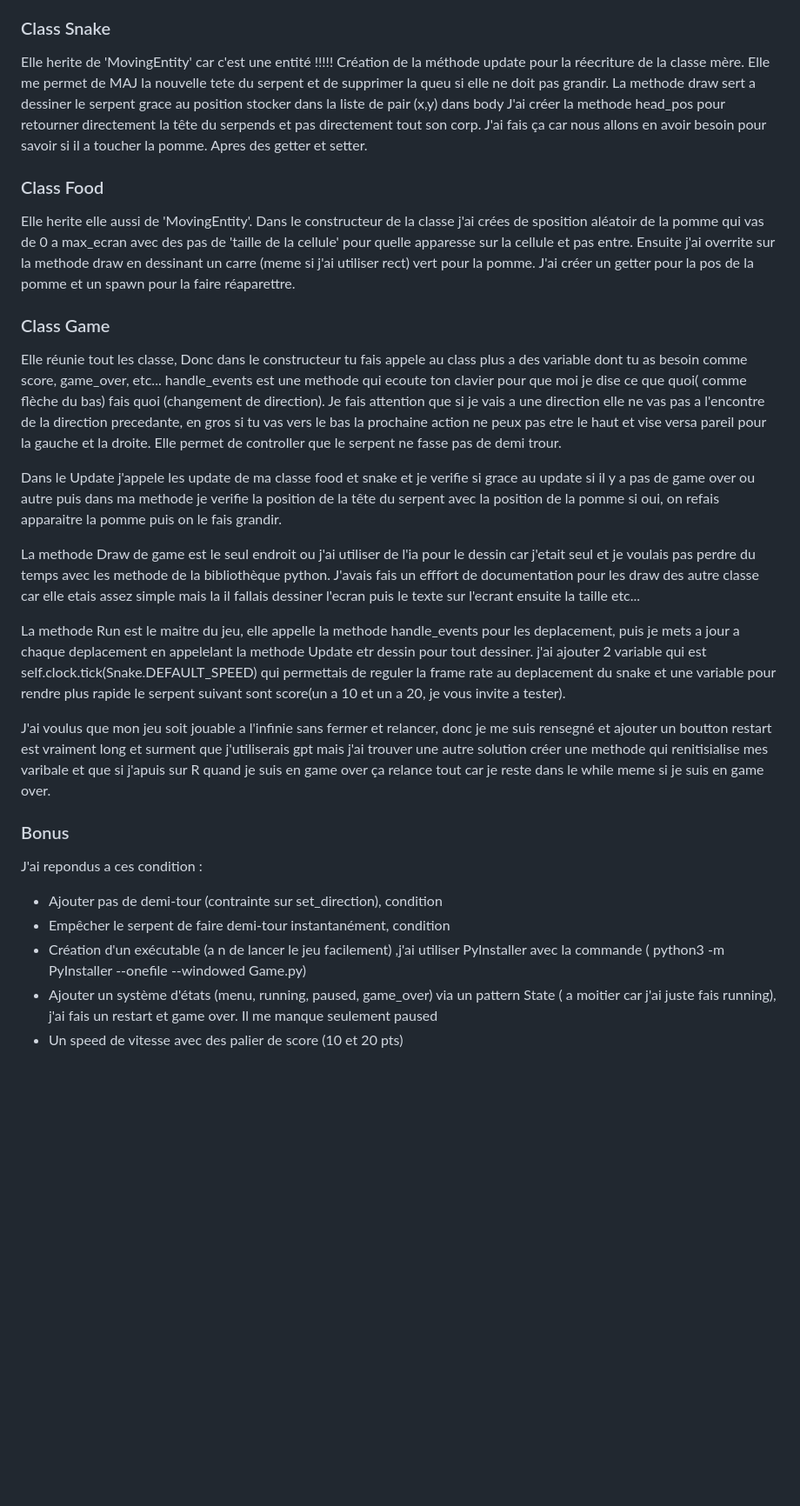
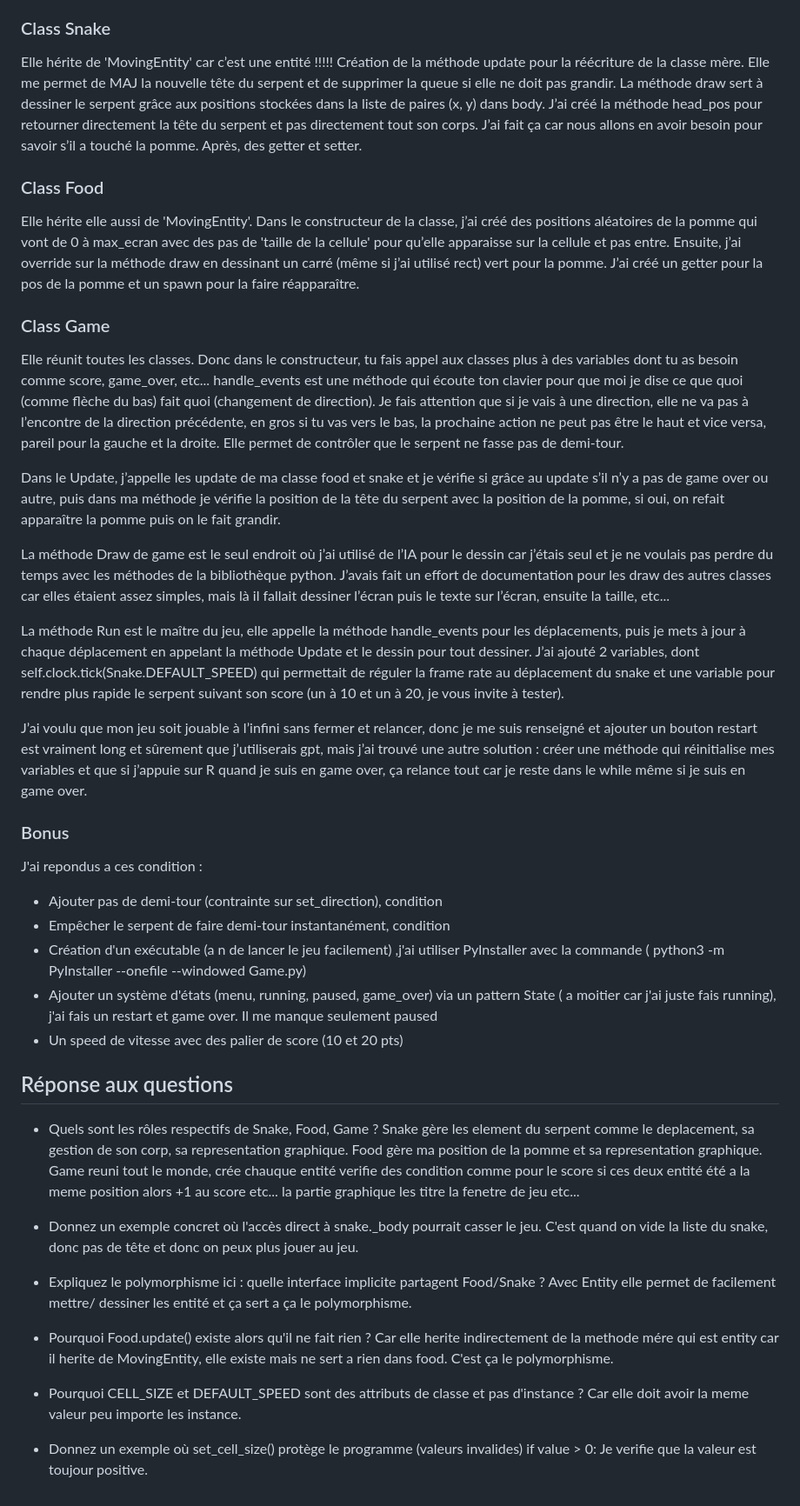
Before and after one commit to Marwwannn/TP_Snake, a Markdown page: README.md, the part around one of its changes. Shown at 87% size. GitHub-like rendering; blank space fills up the shorter version.

```diff
--- a/README.md
+++ b/README.md
@@ -16,34 +19,34 @@ En suite j'ai mis des condition sur les direction pour ne pas avoir de probleme
 
 ### Class Snake
 
-Elle herite de 'MovingEntity' car c'est une entité !!!!!  Création de la méthode update pour la réecriture de la classe mère. Elle me permet de MAJ la nouvelle tete du serpent et de supprimer la queu si elle ne doit pas grandir.
-La methode draw sert a dessiner le serpent grace au position stocker dans la liste de pair (x,y) dans body
-J'ai créer la methode head_pos pour retourner directement la tête du serpends et pas directement tout son corp. J'ai fais ça car nous allons en avoir besoin pour savoir si il a toucher la pomme.
-Apres des getter et setter.
+Elle hérite de 'MovingEntity' car c’est une entité !!!!! Création de la méthode update pour la réécriture de la classe mère. Elle me permet de MAJ la nouvelle tête du serpent et de supprimer la queue si elle ne doit pas grandir.
+La méthode draw sert à dessiner le serpent grâce aux positions stockées dans la liste de paires (x, y) dans body.
+J’ai créé la méthode head_pos pour retourner directement la tête du serpent et pas directement tout son corps. J’ai fait ça car nous allons en avoir besoin pour savoir s’il a touché la pomme.
+Après, des getter et setter.
 
 ### Class Food
 
-Elle herite elle aussi de 'MovingEntity'. Dans le constructeur de la classe j'ai crées de sposition aléatoir de la pomme qui vas de 0 a max_ecran avec des pas de 'taille de la cellule' pour quelle apparesse sur la cellule et pas entre.
-Ensuite j'ai overrite sur la methode draw en dessinant un carre (meme si j'ai utiliser rect) vert pour la pomme.
-J'ai créer un getter pour la pos de la pomme et un spawn pour la faire réaparettre.
+Elle hérite elle aussi de 'MovingEntity'. Dans le constructeur de la classe, j’ai créé des positions aléatoires de la pomme qui vont de 0 à max_ecran avec des pas de 'taille de la cellule' pour qu’elle apparaisse sur la cellule et pas entre.
+Ensuite, j’ai override sur la méthode draw en dessinant un carré (même si j’ai utilisé rect) vert pour la pomme.
+J’ai créé un getter pour la pos de la pomme et un spawn pour la faire réapparaître.
 
 ### Class Game
 
-Elle réunie tout les classe, Donc dans le constructeur tu fais appele au class plus a des variable dont tu as besoin comme score, game_over, etc...
-handle_events est une methode qui ecoute ton clavier pour que moi je dise ce que quoi( comme flèche du bas) fais quoi (changement de direction). Je fais attention que si je vais a une direction elle ne vas pas a l'encontre de la direction precedante,
-en gros si tu vas vers le bas la prochaine action ne peux pas etre le haut et vise versa pareil pour la gauche et la droite. Elle permet de controller que le serpent ne fasse pas de demi trour.
+Elle réunit toutes les classes. Donc dans le constructeur, tu fais appel aux classes plus à des variables dont tu as besoin comme score, game_over, etc...
+handle_events est une méthode qui écoute ton clavier pour que moi je dise ce que quoi (comme flèche du bas) fait quoi (changement de direction). Je fais attention que si je vais à une direction, elle ne va pas à l’encontre de la direction précédente,
+en gros si tu vas vers le bas, la prochaine action ne peut pas être le haut et vice versa, pareil pour la gauche et la droite. Elle permet de contrôler que le serpent ne fasse pas de demi-tour.
 
-Dans le Update j'appele les update de ma classe food et snake et je verifie si grace au update si il y a pas de game over ou autre puis dans ma methode je verifie la position de la tête du serpent avec la position de la pomme si oui,
-on refais apparaitre la pomme puis on le fais grandir.
+Dans le Update, j’appelle les update de ma classe food et snake et je vérifie si grâce au update s’il n’y a pas de game over ou autre, puis dans ma méthode je vérifie la position de la tête du serpent avec la position de la pomme, si oui,
+on refait apparaître la pomme puis on le fait grandir.
 
-La methode Draw de game est le seul endroit ou j'ai utiliser de l'ia pour le dessin car j'etait seul et je voulais pas perdre du temps avec les methode de la bibliothèque python.
-J'avais fais un efffort de documentation pour les draw des autre classe car elle etais assez simple mais la il fallais dessiner l'ecran puis le texte sur l'ecrant ensuite la taille etc...
+La méthode Draw de game est le seul endroit où j’ai utilisé de l’IA pour le dessin car j’étais seul et je ne voulais pas perdre du temps avec les méthodes de la bibliothèque python.
+J’avais fait un effort de documentation pour les draw des autres classes car elles étaient assez simples, mais là il fallait dessiner l’écran puis le texte sur l’écran, ensuite la taille, etc...
 
-La methode Run est le maitre du jeu, elle appelle la methode handle_events pour les deplacement, puis je mets a jour a chaque deplacement en appelelant la methode Update etr dessin pour tout dessiner.
-j'ai ajouter 2 variable qui est self.clock.tick(Snake.DEFAULT_SPEED) qui permettais de reguler la frame rate au deplacement du snake et une variable pour rendre plus rapide le serpent suivant sont score(un a 10 et un a 20, je vous invite a tester).
+La méthode Run est le maître du jeu, elle appelle la méthode handle_events pour les déplacements, puis je mets à jour à chaque déplacement en appelant la méthode Update et le dessin pour tout dessiner.
+J’ai ajouté 2 variables, dont self.clock.tick(Snake.DEFAULT_SPEED) qui permettait de réguler la frame rate au déplacement du snake et une variable pour rendre plus rapide le serpent suivant son score (un à 10 et un à 20, je vous invite à tester).
 
-J'ai voulus que mon jeu soit jouable a l'infinie sans fermer et relancer, donc je me suis rensegné et ajouter un boutton restart est vraiment long et surment que j'utiliserais gpt mais j'ai trouver une autre solution créer une methode qui renitisialise mes varibale et
-que si j'apuis sur R quand je suis en game over ça relance tout car je reste dans le while meme si je suis en game over.
+J’ai voulu que mon jeu soit jouable à l’infini sans fermer et relancer, donc je me suis renseigné et ajouter un bouton restart est vraiment long et sûrement que j’utiliserais gpt, mais j’ai trouvé une autre solution : créer une méthode qui réinitialise mes variables et
+que si j’appuie sur R quand je suis en game over, ça relance tout car je reste dans le while même si je suis en game over.
 
 ### Bonus
 
@@ -53,3 +56,25 @@ J'ai repondus a ces condition :
 - Création d'un exécutable (a n de lancer le jeu facilement) ,j'ai utiliser PyInstaller avec la commande ( python3 -m PyInstaller --onefile --windowed Game.py)
 - Ajouter un système d'états (menu, running, paused, game_over) via un pattern State ( a moitier car j'ai juste fais running), j'ai fais un restart et game over. Il me manque seulement paused
 - Un speed de vitesse avec des palier de score (10 et 20 pts)
+
+
+## Réponse aux questions
+
+- Quels sont les rôles respectifs de Snake, Food, Game ?
+  Snake gère les element du serpent comme le deplacement, sa gestion de son corp, sa representation graphique. Food gère ma position de la pomme et sa representation graphique.
+  Game reuni tout le monde, crée chauque entité verifie des condition comme pour le score si ces deux entité été a la meme position alors +1 au score etc... la partie graphique les titre la fenetre de jeu etc...
+
+- Donnez un exemple concret où l'accès direct à snake._body pourrait casser le jeu.
+  C'est quand on vide la liste du snake, donc pas de tête et donc on peux plus jouer au jeu.
+
+-  Expliquez le polymorphisme ici : quelle interface implicite partagent Food/Snake ?
+Avec Entity elle permet de facilement mettre/ dessiner les entité et ça sert a ça le polymorphisme.
+
+- Pourquoi Food.update() existe alors qu'il ne fait rien ?
+Car elle herite indirectement de la methode mére qui est entity car il herite de MovingEntity, elle existe mais ne sert a rien dans food. C'est ça le polymorphisme.
+
+- Pourquoi CELL_SIZE et DEFAULT_SPEED sont des attributs de classe et pas d'instance ?
+Car elle doit avoir la meme valeur peu importe les instance.
+
+- Donnez un exemple où set_cell_size() protège le programme (valeurs invalides)
+if value > 0: Je verifie que la valeur est toujour positive.
```
Also changed, not shown: other parts of README.md (+3 -0 lines).
